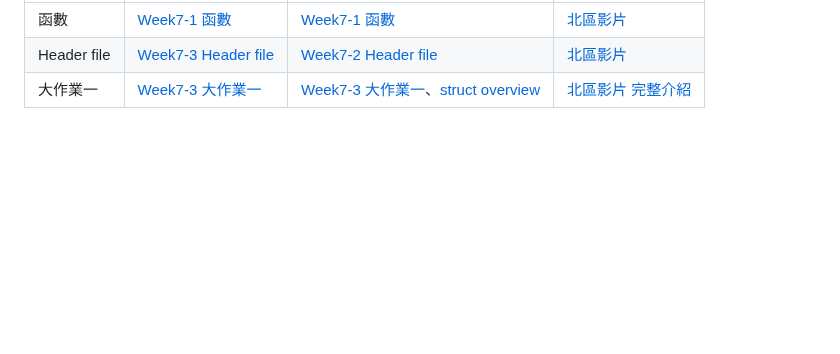
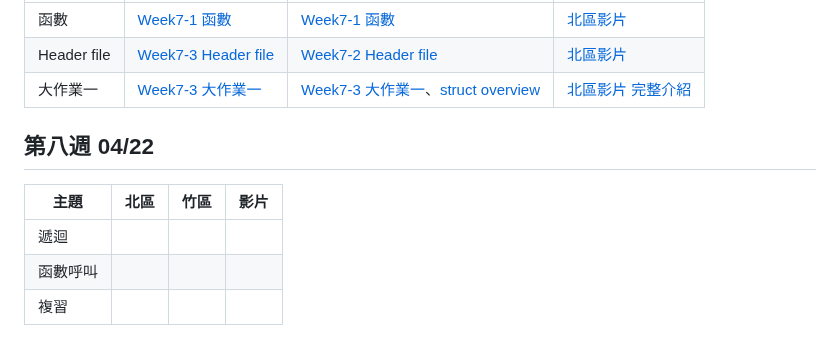
Before and after one commit to tw-csie-sprout/c2023, a Markdown page: slides.md, the part around the change. Drawn GitHub-style; blank space fills up the shorter version.

Commit message:
add 0422 slides table

```diff
--- a/slides.md
+++ b/slides.md
@@ -100,3 +100,13 @@
 [tp-yt-function]: https://www.youtube.com/watch?v=Kq9BGziriyc&ab_channel=sprout-tw
 [tp-yt-project1]: https://youtu.be/UpUovbsi48M
 [tp-yt-project1-film2]: https://youtu.be/ZmfYpoCA_yY
+
+
+
+## 第八週 04/22
+
+| 主題     | 北區            | 竹區 | 影片 |
+| -------- | --------------- | ---- | ---- |
+| 遞迴     |                 |      |      |
+| 函數呼叫 |                 |      |      |
+| 複習     | [][hc-project1] |      |      |
```
